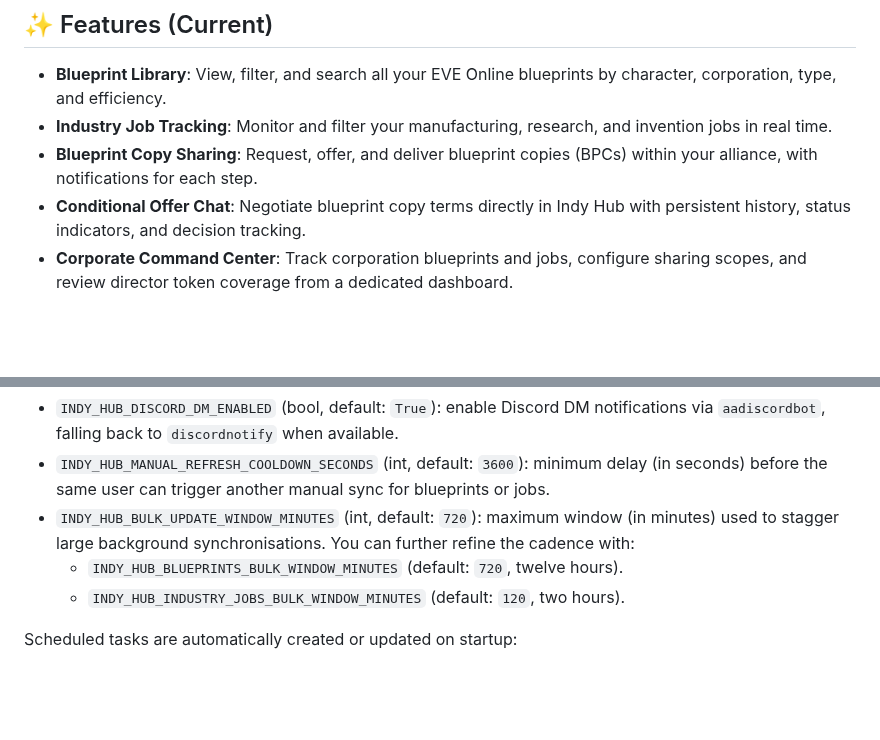
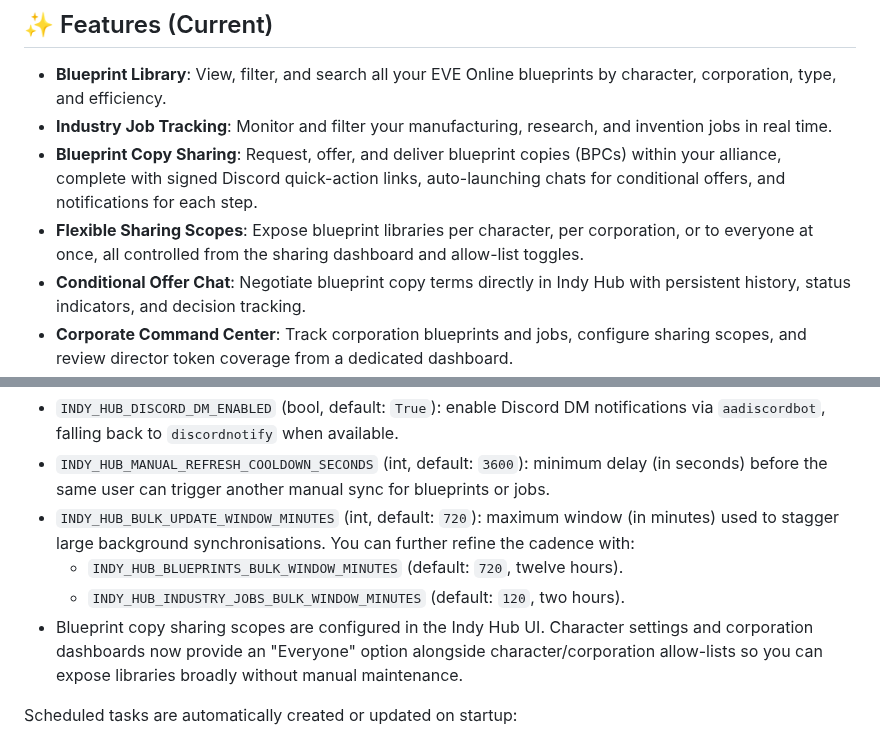
Before and after one commit to Erkaek/aa-Indy_Hub, a Markdown page: README.md, 2 parts joined by grey strips. Drawn GitHub-style; blank space fills up the shorter version.

Commit message:
feat: Update README and CHANGELOG to reflect new "Everyone" sharing scope for blueprint copy sharing

```diff
--- a/README.md
+++ b/README.md
@@ -8,7 +8,8 @@ ______________________________________________________________________
 
 - **Blueprint Library**: View, filter, and search all your EVE Online blueprints by character, corporation, type, and efficiency.
 - **Industry Job Tracking**: Monitor and filter your manufacturing, research, and invention jobs in real time.
-- **Blueprint Copy Sharing**: Request, offer, and deliver blueprint copies (BPCs) within your alliance, with notifications for each step.
+- **Blueprint Copy Sharing**: Request, offer, and deliver blueprint copies (BPCs) within your alliance, complete with signed Discord quick-action links, auto-launching chats for conditional offers, and notifications for each step.
+- **Flexible Sharing Scopes**: Expose blueprint libraries per character, per corporation, or to everyone at once, all controlled from the sharing dashboard and allow-list toggles.
 - **Conditional Offer Chat**: Negotiate blueprint copy terms directly in Indy Hub with persistent history, status indicators, and decision tracking.
 - **Corporate Command Center**: Track corporation blueprints and jobs, configure sharing scopes, and review director token coverage from a dedicated dashboard.
 - **ESI Integration**: Secure OAuth2-based sync for blueprints and jobs (Celery required), including director-level corporation scopes and staggered background refreshes.
@@ -80,6 +81,7 @@ These settings are optional and let you tune background behaviour:
 - `INDY_HUB_BULK_UPDATE_WINDOW_MINUTES` (int, default: `720`): maximum window (in minutes) used to stagger large background synchronisations. You can further refine the cadence with:
   - `INDY_HUB_BLUEPRINTS_BULK_WINDOW_MINUTES` (default: `720`, twelve hours).
   - `INDY_HUB_INDUSTRY_JOBS_BULK_WINDOW_MINUTES` (default: `120`, two hours).
+- Blueprint copy sharing scopes are configured in the Indy Hub UI. Character settings and corporation dashboards now provide an "Everyone" option alongside character/corporation allow-lists so you can expose libraries broadly without manual maintenance.
 
 Scheduled tasks are automatically created or updated on startup:
 
```
Also changed, not shown: CHANGELOG.md (+10 -0 lines).
